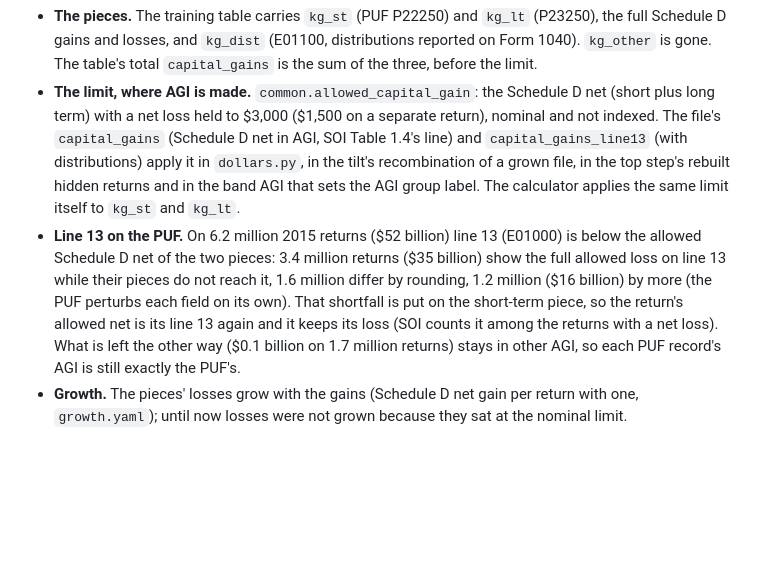
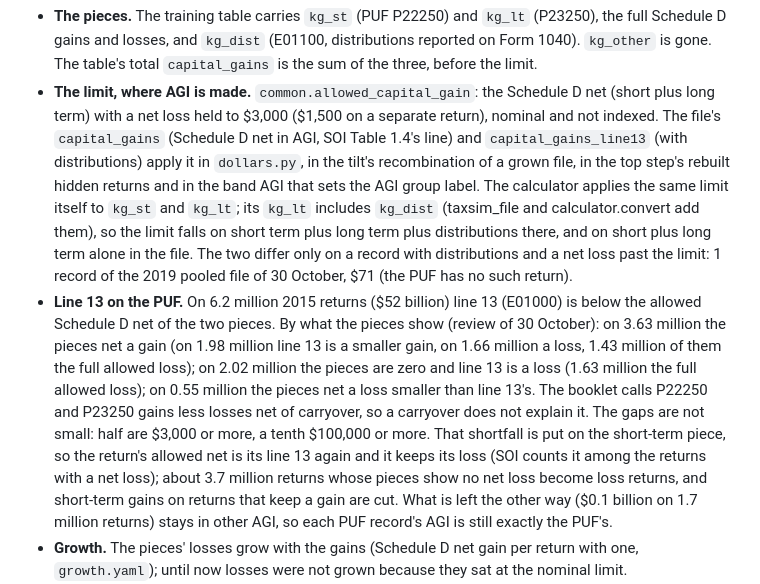
Before and after one commit to Budget-Lab-Yale/Tax-Data, a Markdown page: research/rebuild/FEATURES.md, the part around the change. GitHub-like rendering; blank space fills up the shorter version.

Commit message:
Rebuild docs: the PUF's line-13 shortfall described by what the pieces show (most of the 6.2 million returns have pieces netting a gain or zero, not a loss short of the limit), and where the calculator's loss limit differs from the file's (distributions inside kg_lt: 1 record of the 2019 file)
Counts from a Slurm check on the 2015 PUF and the 2019 pooled file (review of rebuild-names-gains).

Co-Authored-By: Claude Opus 5.5 <noreply@anthropic.com>

```diff
--- a/research/rebuild/FEATURES.md
+++ b/research/rebuild/FEATURES.md
@@ -1444,12 +1444,19 @@ gains, which on a return with a net loss is the part of the loss the limit holds
   loss held to $3,000 ($1,500 on a separate return), nominal and not indexed. The file's `capital_gains` (Schedule D
   net in AGI, SOI Table 1.4's line) and `capital_gains_line13` (with distributions) apply it in `dollars.py`, in the
   tilt's recombination of a grown file, in the top step's rebuilt hidden returns and in the band AGI that sets the AGI
-  group label. The calculator applies the same limit itself to `kg_st` and `kg_lt`.
+  group label. The calculator applies the same limit itself to `kg_st` and `kg_lt`; its `kg_lt` includes `kg_dist`
+  (taxsim_file and calculator.convert add them), so the limit falls on short term plus long term plus distributions
+  there, and on short plus long term alone in the file. The two differ only on a record with distributions and a net
+  loss past the limit: 1 record of the 2019 pooled file of 30 October, $71 (the PUF has no such return).
 - **Line 13 on the PUF.** On 6.2 million 2015 returns ($52 billion) line 13 (E01000) is below the allowed Schedule D
-  net of the two pieces: 3.4 million returns ($35 billion) show the full allowed loss on line 13 while their pieces do
-  not reach it, 1.6 million differ by rounding, 1.2 million ($16 billion) by more (the PUF perturbs each field on its
-  own). That shortfall is put on the short-term piece, so the return's allowed net is its line 13 again and it keeps
-  its loss (SOI counts it among the returns with a net loss). What is left the other way ($0.1 billion on 1.7 million
+  net of the two pieces. By what the pieces show (review of 30 October): on 3.63 million the pieces net a gain (on 1.98
+  million line 13 is a smaller gain, on 1.66 million a loss, 1.43 million of them the full allowed loss); on 2.02
+  million the pieces are zero and line 13 is a loss (1.63 million the full allowed loss); on 0.55 million the pieces
+  net a loss smaller than line 13's. The booklet calls P22250 and P23250 gains less losses net of carryover, so a
+  carryover does not explain it. The gaps are not small: half are $3,000 or more, a tenth $100,000 or more. That
+  shortfall is put on the short-term piece, so the return's allowed net is its line 13 again and it keeps its loss
+  (SOI counts it among the returns with a net loss); about 3.7 million returns whose pieces show no net loss become
+  loss returns, and short-term gains on returns that keep a gain are cut. What is left the other way ($0.1 billion on 1.7 million
   returns) stays in other AGI, so each PUF record's AGI is still exactly the PUF's.
 - **Growth.** The pieces' losses grow with the gains (Schedule D net gain per return with one, `growth.yaml`); until
   now losses were not grown because they sat at the nominal limit.
```
